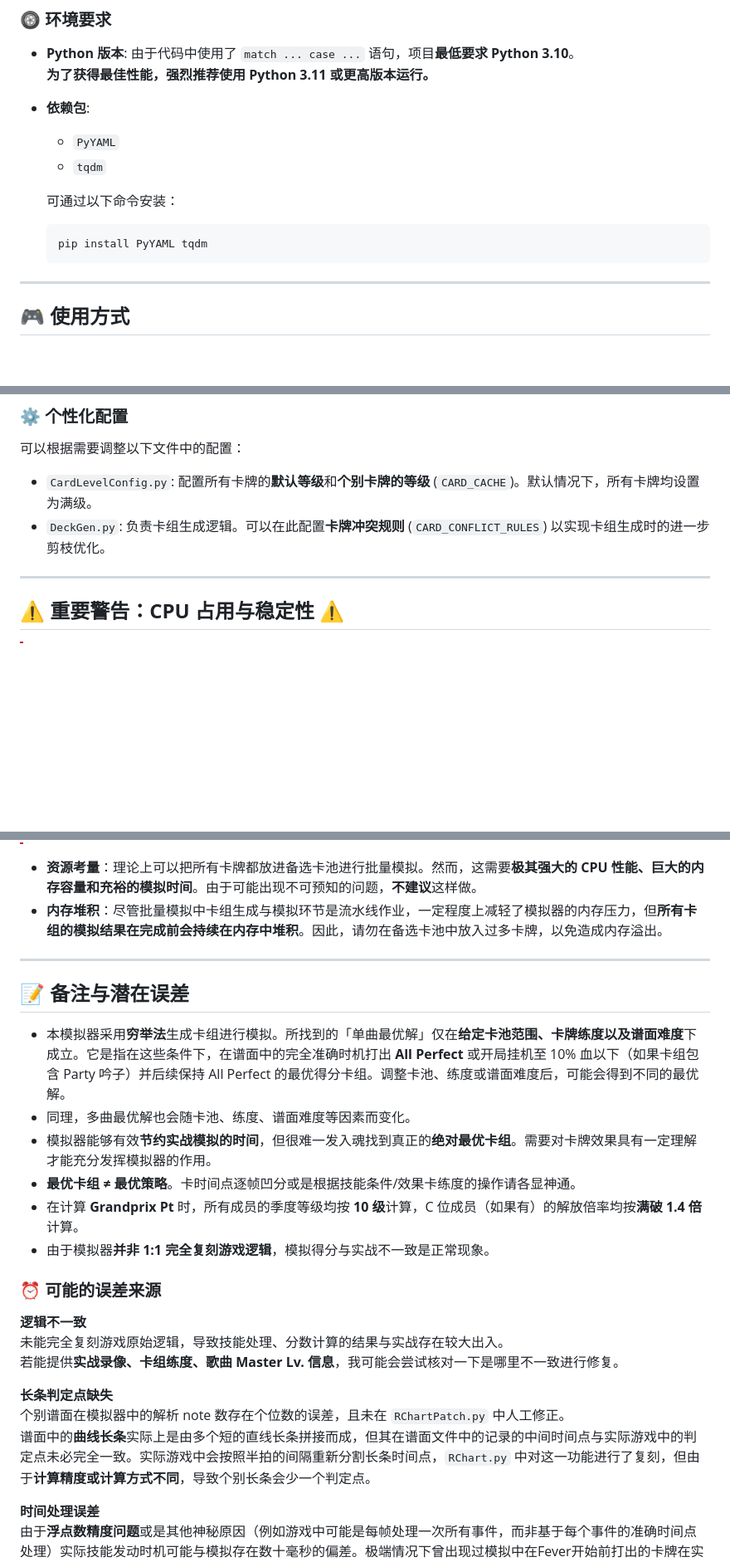
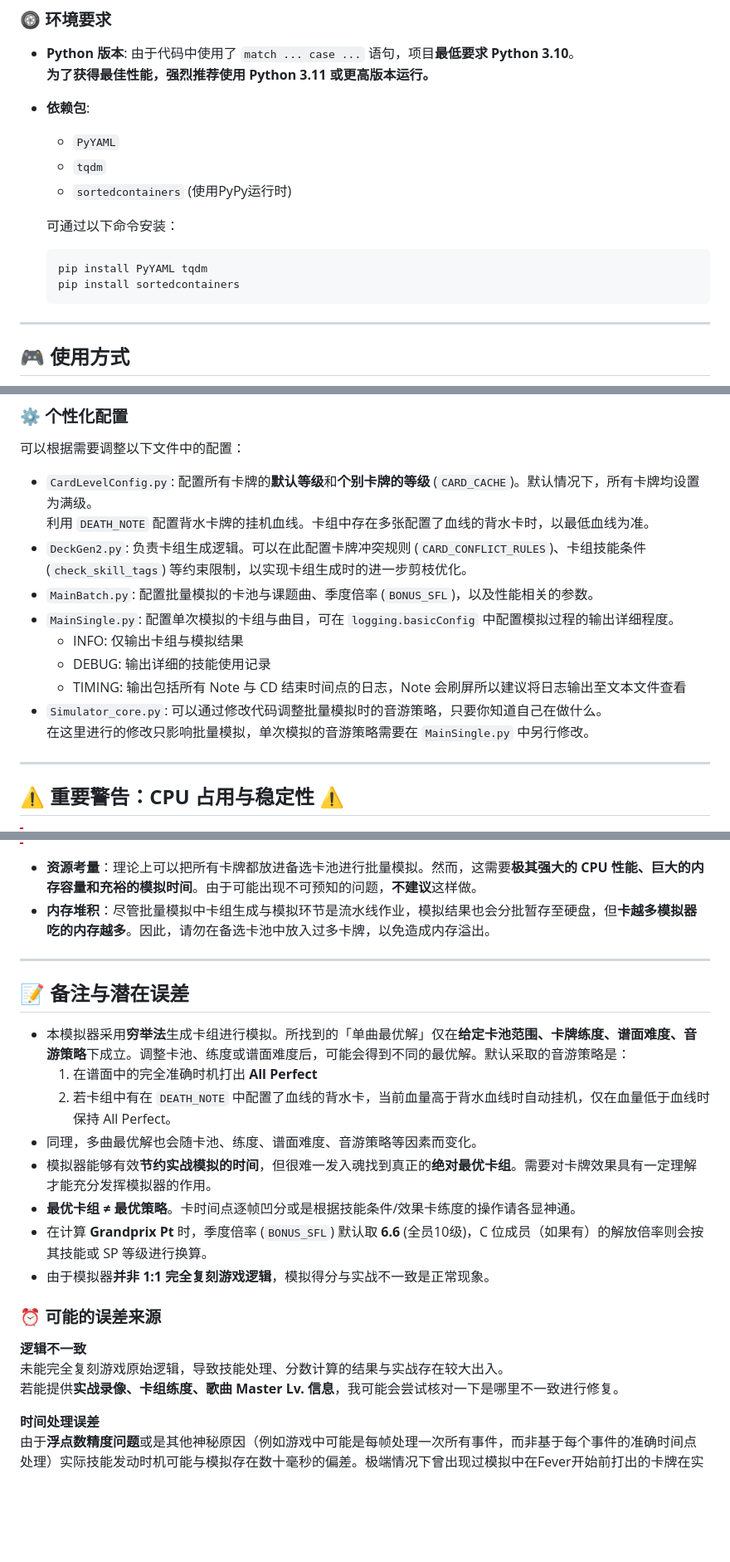
Before and after one commit to stu92054/SukuShow-Deck-Miner, a Markdown page: README_zh-cn.md, 3 parts joined by grey strips. Shown at 83% size. Rendered like a GitHub page; blank space fills up the shorter version.

````diff
--- a/README_zh-cn.md
+++ b/README_zh-cn.md
@@ -20,11 +20,13 @@
 
   - `PyYAML`
   - `tqdm`
+  - `sortedcontainers` (使用PyPy运行时)
 
   可通过以下命令安装：
 
   ```bash
   pip install PyYAML tqdm
+  pip install sortedcontainers
   ```
 
 ---
@@ -44,8 +46,15 @@
 可以根据需要调整以下文件中的配置：
 
 - `CardLevelConfig.py`: 配置所有卡牌的**默认等级**和**个别卡牌的等级** (`CARD_CACHE`)。默认情况下，所有卡牌均设置为满级。
-- `DeckGen.py`: 负责卡组生成逻辑。可以在此配置**卡牌冲突规则** (`CARD_CONFLICT_RULES`) 以实现卡组生成时的进一步剪枝优化。
-
+利用 `DEATH_NOTE` 配置背水卡牌的挂机血线。卡组中存在多张配置了血线的背水卡时，以最低血线为准。
+- `DeckGen2.py`: 负责卡组生成逻辑。可以在此配置卡牌冲突规则 (`CARD_CONFLICT_RULES`)、卡组技能条件 (`check_skill_tags`) 等约束限制，以实现卡组生成时的进一步剪枝优化。
+- `MainBatch.py`: 配置批量模拟的卡池与课题曲、季度倍率 (`BONUS_SFL`)，以及性能相关的参数。
+- `MainSingle.py`: 配置单次模拟的卡组与曲目，可在 `logging.basicConfig` 中配置模拟过程的输出详细程度。
+  - INFO: 仅输出卡组与模拟结果
+  - DEBUG: 输出详细的技能使用记录
+  - TIMING: 输出包括所有 Note 与 CD 结束时间点的日志，Note 会刷屏所以建议将日志输出至文本文件查看
+- `Simulator_core.py`: 可以通过修改代码调整批量模拟时的音游策略，只要你知道自己在做什么。
+在这里进行的修改只影响批量模拟，单次模拟的音游策略需要在 `MainSingle.py` 中另行修改。
 ---
 
 ## ⚠️ **重要警告：CPU 占用与稳定性** ⚠️
@@ -62,17 +71,19 @@
 > 保险起见，可将 `MainBatch.py` 文件中的 `num_processes = os.cpu_count() or 1` 这行代码修改为 `num_processes = 12`。其中 `12` 可根据实际线程数替换为**小于 CPU 线程数的其他值**，降低性能压力。
 
 - **资源考量**：理论上可以把所有卡牌都放进备选卡池进行批量模拟。然而，这需要**极其强大的 CPU 性能、巨大的内存容量和充裕的模拟时间**。由于可能出现不可预知的问题，**不建议**这样做。
-- **内存堆积**：尽管批量模拟中卡组生成与模拟环节是流水线作业，一定程度上减轻了模拟器的内存压力，但**所有卡组的模拟结果在完成前会持续在内存中堆积**。因此，请勿在备选卡池中放入过多卡牌，以免造成内存溢出。
+- **内存堆积**：尽管批量模拟中卡组生成与模拟环节是流水线作业，模拟结果也会分批暂存至硬盘，但**卡越多模拟器吃的内存越多**。因此，请勿在备选卡池中放入过多卡牌，以免造成内存溢出。
 
 ---
 
 ## 📝 备注与潜在误差
 
-- 本模拟器采用**穷举法**生成卡组进行模拟。所找到的「单曲最优解」仅在**给定卡池范围、卡牌练度以及谱面难度**下成立。它是指在这些条件下，在谱面中的完全准确时机打出 **All Perfect** 或开局挂机至 10% 血以下（如果卡组包含 Party 吟子）并后续保持 All Perfect 的最优得分卡组。调整卡池、练度或谱面难度后，可能会得到不同的最优解。
-- 同理，多曲最优解也会随卡池、练度、谱面难度等因素而变化。
+- 本模拟器采用**穷举法**生成卡组进行模拟。所找到的「单曲最优解」仅在**给定卡池范围、卡牌练度、谱面难度、音游策略**下成立。调整卡池、练度或谱面难度后，可能会得到不同的最优解。默认采取的音游策略是：
+  1. 在谱面中的完全准确时机打出 **All Perfect**
+  2. 若卡组中有在 `DEATH_NOTE` 中配置了血线的背水卡，当前血量高于背水血线时自动挂机，仅在血量低于血线时保持 All Perfect。
+- 同理，多曲最优解也会随卡池、练度、谱面难度、音游策略等因素而变化。
 - 模拟器能够有效**节约实战模拟的时间**，但很难一发入魂找到真正的**绝对最优卡组**。需要对卡牌效果具有一定理解才能充分发挥模拟器的作用。
 - **最优卡组 ≠ 最优策略**。卡时间点逐帧凹分或是根据技能条件/效果卡练度的操作请各显神通。
-- 在计算 **Grandprix Pt** 时，所有成员的季度等级均按 **10 级**计算，C 位成员（如果有）的解放倍率均按**满破 1.4 倍**计算。
+- 在计算 **Grandprix Pt** 时，季度倍率 (`BONUS_SFL`) 默认取 **6.6** (全员10级)，C 位成员（如果有）的解放倍率则会按其技能或 SP 等级进行换算。
 - 由于模拟器**并非 1:1 完全复刻游戏逻辑**，模拟得分与实战不一致是正常现象。
 
 ### ⏰ 可能的误差来源
@@ -80,10 +91,6 @@
 **逻辑不一致**
 未能完全复刻游戏原始逻辑，导致技能处理、分数计算的结果与实战存在较大出入。
 若能提供**实战录像、卡组练度、歌曲 Master Lv. 信息**，我可能会尝试核对一下是哪里不一致进行修复。
-
-**长条判定点缺失**
-个别谱面在模拟器中的解析 note 数存在个位数的误差，且未在 `RChartPatch.py` 中人工修正。
-谱面中的**曲线长条**实际上是由多个短的直线长条拼接而成，但其在谱面文件中的记录的中间时间点与实际游戏中的判定点未必完全一致。实际游戏中会按照半拍的间隔重新分割长条时间点，`RChart.py` 中对这一功能进行了复刻，但由于**计算精度或计算方式不同**，导致个别长条会少一个判定点。
 
 **时间处理误差**
 由于**浮点数精度问题**或是其他神秘原因（例如游戏中可能是每帧处理一次所有事件，而非基于每个事件的准确时间点处理）实际技能发动时机可能与模拟存在数十毫秒的偏差。极端情况下曾出现过模拟中在Fever开始前打出的卡牌在实战中晚于Fever开始才打出，导致电加成被Fever开始时触发的C位技能消耗的案例。
````
Also changed, not shown: README.md (+18 -11 lines), README_ja-jp.md (+19 -12 lines).
